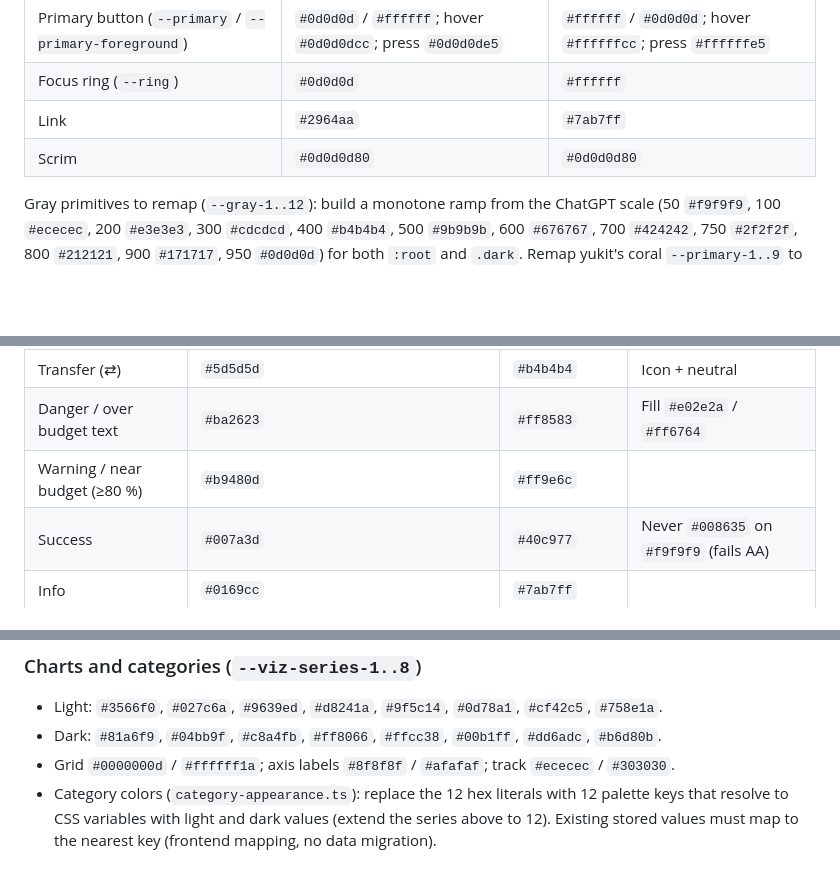
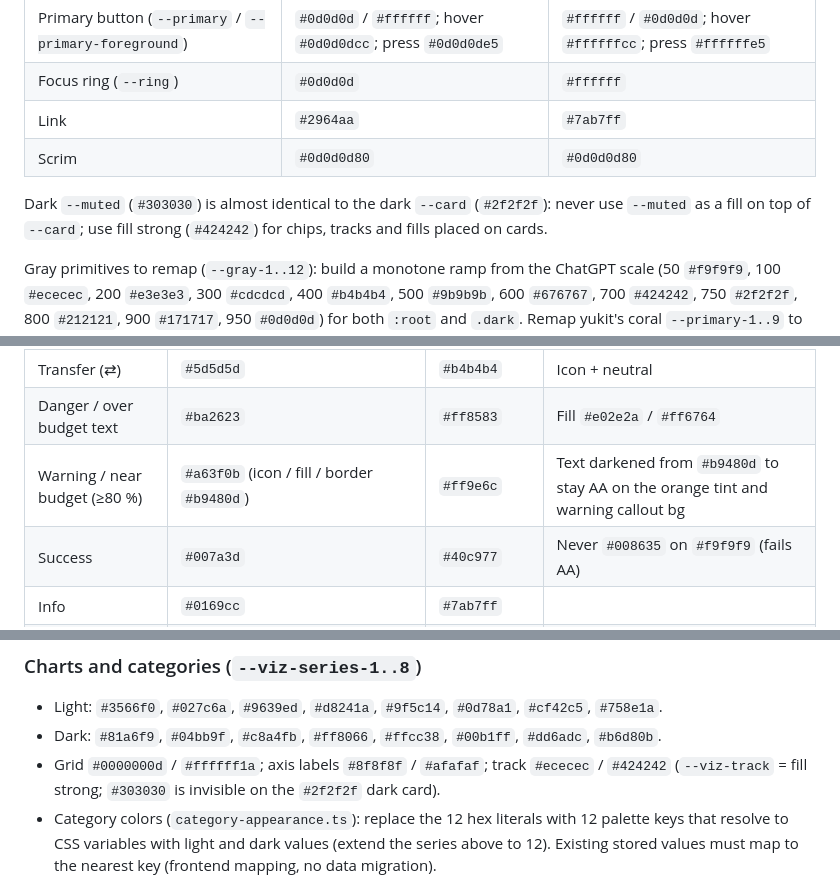
Before and after one commit to juvndvv/personal-assistant, a Markdown page: docs/design/REDESIGN_SPEC.md, 3 parts joined by grey strips. Drawn GitHub-style; blank space fills up the shorter version.

```diff
--- a/docs/design/REDESIGN_SPEC.md
+++ b/docs/design/REDESIGN_SPEC.md
@@ -33,6 +33,8 @@ Status: approved 2026-10-14. Scope: frontend only (`frontend/`). Deliberate depa
 | Link | `#2964aa` | `#7ab7ff` |
 | Scrim | `#0d0d0d80` | `#0d0d0d80` |
 
+Dark `--muted` (`#303030`) is almost identical to the dark `--card` (`#2f2f2f`): never use `--muted` as a fill on top of `--card`; use fill strong (`#424242`) for chips, tracks and fills placed on cards.
+
 Gray primitives to remap (`--gray-1..12`): build a monotone ramp from the ChatGPT scale (50 `#f9f9f9`, 100 `#ececec`, 200 `#e3e3e3`, 300 `#cdcdcd`, 400 `#b4b4b4`, 500 `#9b9b9b`, 600 `#676767`, 700 `#424242`, 750 `#2f2f2f`, 800 `#212121`, 900 `#171717`, 950 `#0d0d0d`) for both `:root` and `.dark`. Remap yukit's coral `--primary-1..9` to the neutral ramp so nothing coral survives.
 
 ### Semantic colors (WCAG AA checked)
@@ -43,7 +45,7 @@ Gray primitives to remap (`--gray-1..12`): build a monotone ramp from the ChatGP
 | Expense (−) | text primary | text primary | Neutral; sign carries meaning |
 | Transfer (⇄) | `#5d5d5d` | `#b4b4b4` | Icon + neutral |
 | Danger / over budget text | `#ba2623` | `#ff8583` | Fill `#e02e2a` / `#ff6764` |
-| Warning / near budget (≥80 %) | `#b9480d` | `#ff9e6c` | |
+| Warning / near budget (≥80 %) | `#a63f0b` (icon / fill / border `#b9480d`) | `#ff9e6c` | Text darkened from `#b9480d` to stay AA on the orange tint and warning callout bg |
 | Success | `#007a3d` | `#40c977` | Never `#008635` on `#f9f9f9` (fails AA) |
 | Info | `#0169cc` | `#7ab7ff` | |
 | Badge tints | green `#04b84c26`, red `#fa423e29`, orange `#fb6a2229`, blue `#0285ff21` | same | Solid semantic color as text on top |
@@ -53,7 +55,7 @@ Gray primitives to remap (`--gray-1..12`): build a monotone ramp from the ChatGP
 
 - Light: `#3566f0`, `#027c6a`, `#9639ed`, `#d8241a`, `#9f5c14`, `#0d78a1`, `#cf42c5`, `#758e1a`.
 - Dark: `#81a6f9`, `#04bb9f`, `#c8a4fb`, `#ff8066`, `#ffcc38`, `#00b1ff`, `#dd6adc`, `#b6d80b`.
-- Grid `#0000000d` / `#ffffff1a`; axis labels `#8f8f8f` / `#afafaf`; track `#ececec` / `#303030`.
+- Grid `#0000000d` / `#ffffff1a`; axis labels `#8f8f8f` / `#afafaf`; track `#ececec` / `#424242` (`--viz-track` = fill strong; `#303030` is invisible on the `#2f2f2f` dark card).
 - Category colors (`category-appearance.ts`): replace the 12 hex literals with 12 palette keys that resolve to CSS variables with light and dark values (extend the series above to 12). Existing stored values must map to the nearest key (frontend mapping, no data migration).
 
 ## 3. Glass system
```
Also changed, not shown: docs/design/COMPONENTS.md (+54 -26 lines), docs/design/REDESIGN_REPORT.md (added, +143 -0 lines).
